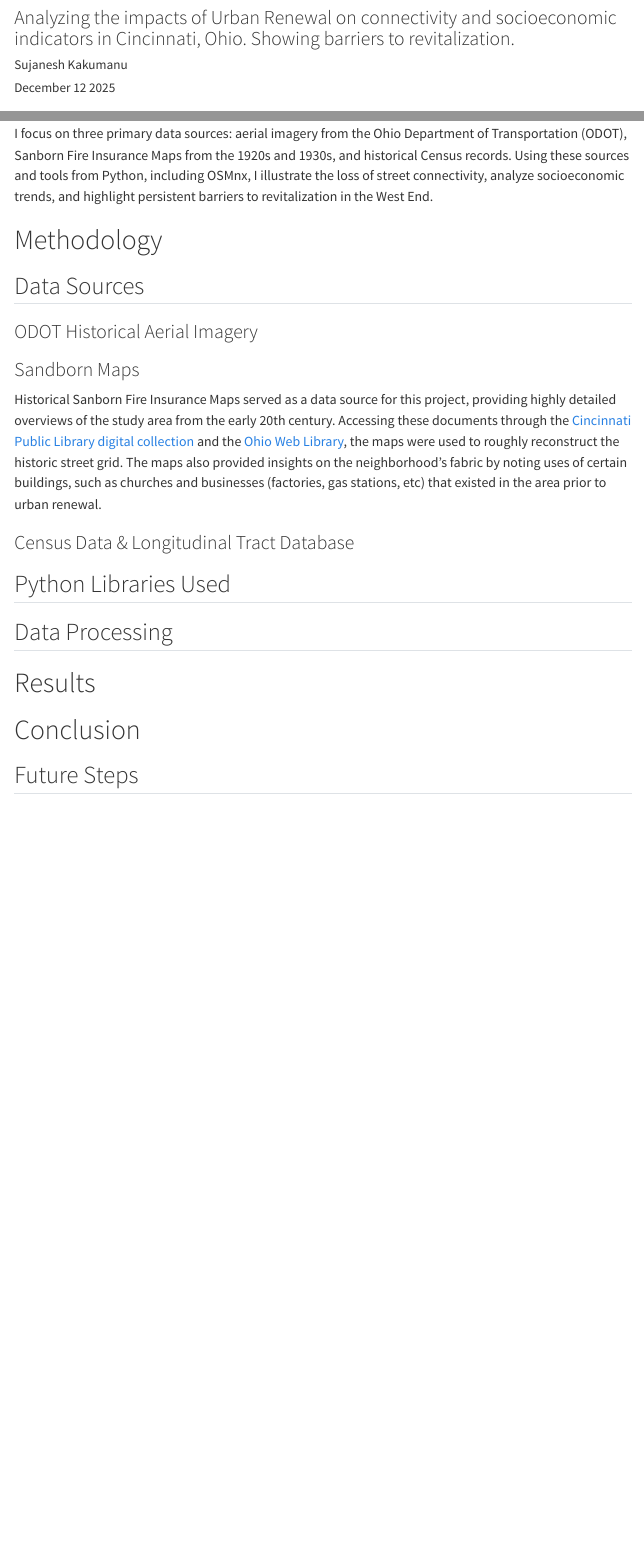
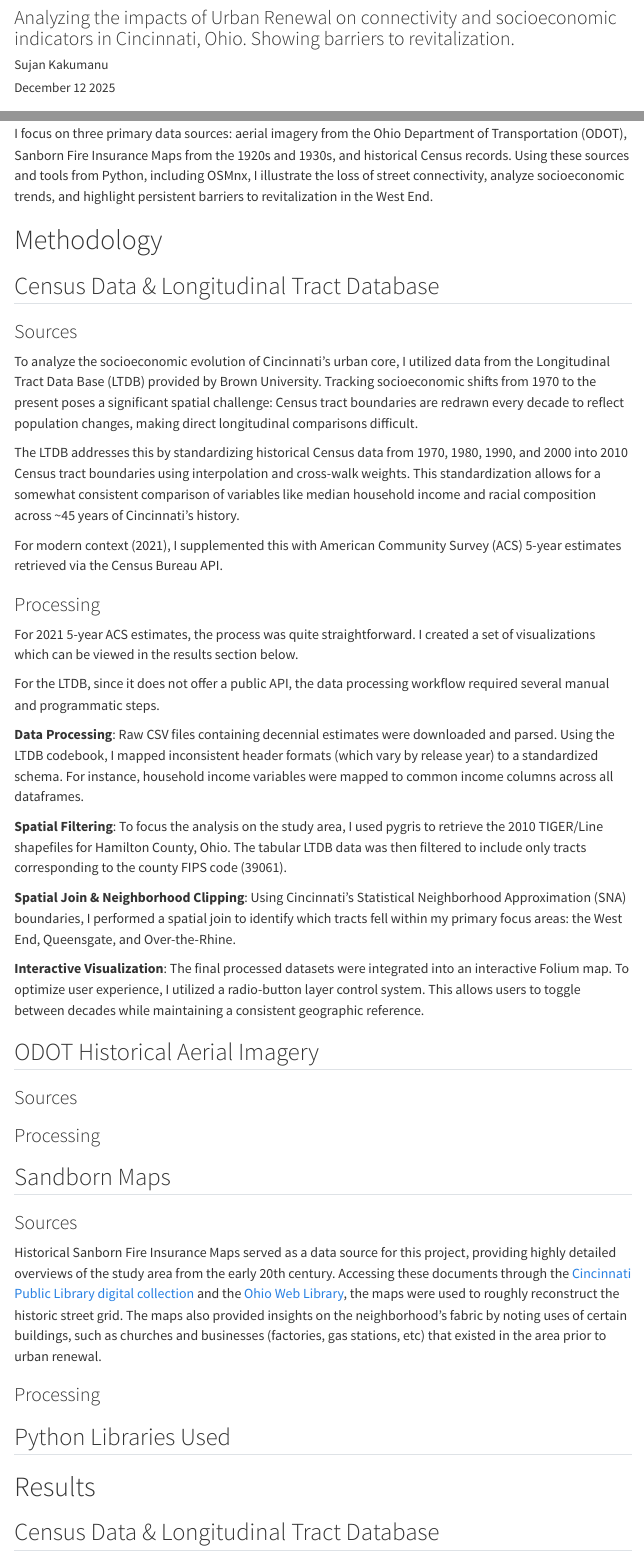
Before and after one commit to kakumanus/urban-renewal-explorer, a Quarto document (report.qmd): the page in a window 1100 px wide, from 120 px down, and a second part further down, joined at a grey line. Rendered offline with R 4.5, knitr and Pandoc in place of Quarto, with nearby package versions; menus at the side of the page are left out.

Commit message:
More report progress + website cleanup + reorg

```diff
--- a/_quarto.yml
+++ b/_quarto.yml
@@ -14,8 +14,8 @@ website:
     left:
       - text: "Technical Report"
         href: report.qmd
-      - text: "Interactive Component"
-        href: interactive.ipynb
+      - text: "Visual Components"
+        href: visuals.qmd
       - text: "Exploratory Code"
         menu:
           - text: "Aerial Imagery"
--- a/report.qmd
+++ b/report.qmd
@@ -1,7 +1,7 @@
 ---
 title: "Ohio Urban Renewal Explorer - Technical Report"
 subtitle: "Analyzing the impacts of Urban Renewal on connectivity and socioeconomic indicators in Cincinnati, Ohio. Showing barriers to revitalization."
-author: "Sujanesh Kakumanu"
+author: "Sujan Kakumanu"
 date: December 12 2025
 format:
   html:
@@ -18,18 +18,45 @@ I focus on three primary data sources: aerial imagery from the Ohio Department o
 
 # Methodology
 
-## Data Sources
+## Census Data & Longitudinal Tract Database
 
-### ODOT Historical Aerial Imagery
+### Sources
+To analyze the socioeconomic evolution of Cincinnati’s urban core, I utilized data from the Longitudinal Tract Data Base (LTDB) provided by Brown University. Tracking socioeconomic shifts from 1970 to the present poses a significant spatial challenge: Census tract boundaries are redrawn every decade to reflect population changes, making direct longitudinal comparisons difficult.
 
-### Sandborn Maps
+The LTDB addresses this by standardizing historical Census data from 1970, 1980, 1990, and 2000 into 2010 Census tract boundaries using interpolation and cross-walk weights. This standardization allows for a somewhat consistent comparison of variables like median household income and racial composition across ~45 years of Cincinnati's history.
+
+For modern context (2021), I supplemented this with American Community Survey (ACS) 5-year estimates retrieved via the Census Bureau API.
+
+### Processing
+For 2021 5-year ACS estimates, the process was quite straightforward. I created a set of visualizations which can be viewed in the results section below.
+
+For the LTDB, since it does not offer a public API, the data processing workflow required several manual and programmatic steps.
+
+**Data Processing**: Raw CSV files containing decennial estimates were downloaded and parsed. Using the LTDB codebook, I mapped inconsistent header formats (which vary by release year) to a standardized schema. For instance, household income variables were mapped to common income columns across all dataframes.
+
+**Spatial Filtering**: To focus the analysis on the study area, I used pygris to retrieve the 2010 TIGER/Line shapefiles for Hamilton County, Ohio. The tabular LTDB data was then filtered to include only tracts corresponding to the county FIPS code (39061).
+
+**Spatial Join & Neighborhood Clipping**: Using Cincinnati’s Statistical Neighborhood Approximation (SNA) boundaries, I performed a spatial join to identify which tracts fell within my primary focus areas: the West End, Queensgate, and Over-the-Rhine.
+
+**Interactive Visualization**: The final processed datasets were integrated into an interactive Folium map. To optimize user experience, I utilized a radio-button layer control system. This allows users to toggle between decades while maintaining a consistent geographic reference.
+
+## ODOT Historical Aerial Imagery
+
+### Sources
+
+### Processing
+
+## Sandborn Maps
+
+### Sources
 
 Historical Sanborn Fire Insurance Maps served as a data source for this project, providing highly detailed overviews of the study area from the early 20th century. Accessing these documents through the [Cincinnati Public Library digital collection](https://digital.cincinnatilibrary.org/digital/collection/p16998coll9/id/11099/rec/1) and the [Ohio Web Library](https://sanborn.ohioweblibrary.org/), the maps were used to roughly reconstruct the historic street grid. The maps also provided insights on the neighborhood's fabric by noting uses of certain buildings, such as churches and businesses (factories, gas stations, etc) that existed in the area prior to urban renewal.
 
-### Census Data & Longitudinal Tract Database
+
+### Processing
 
 ## Python Libraries Used
 
-## Data Processing
+# Results
 
-# Results
+## Census Data & Longitudinal Tract Database
```
Also changed, not shown: index.qmd (+6 -6 lines), visuals.qmd (added, +9 -0 lines), docs/search.json, report.qmd (18 more changed lines), 12 other files.
